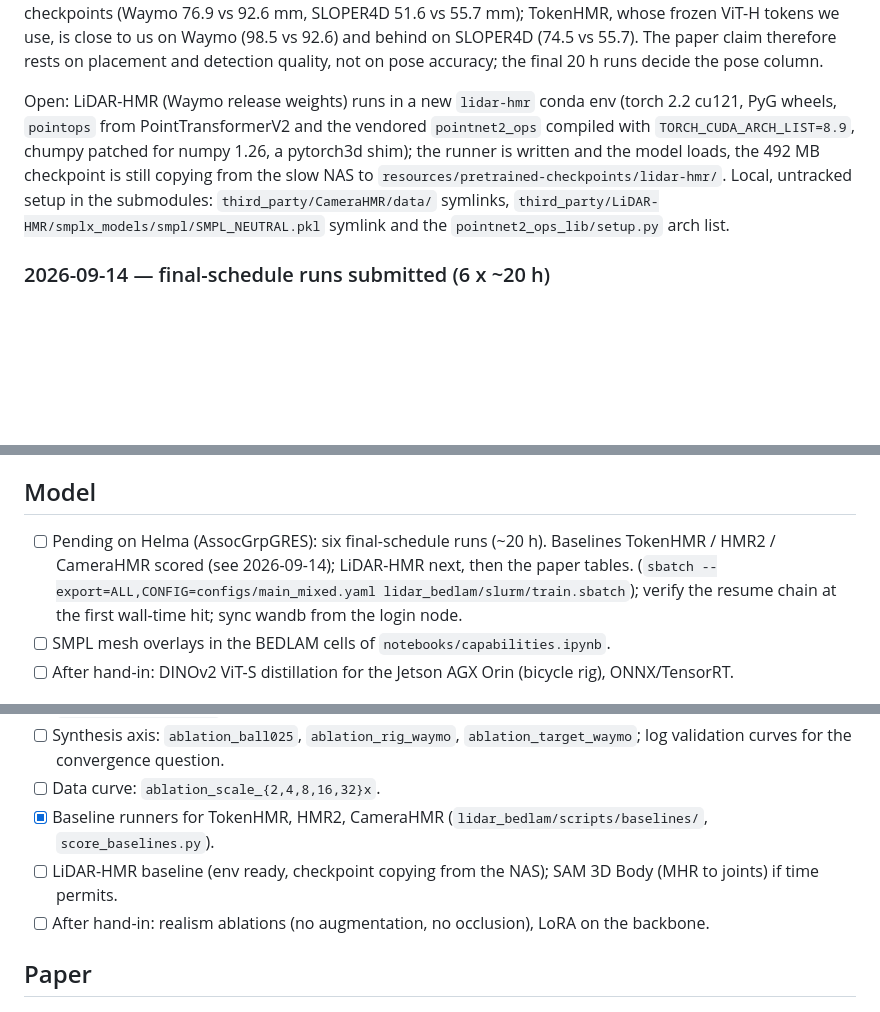
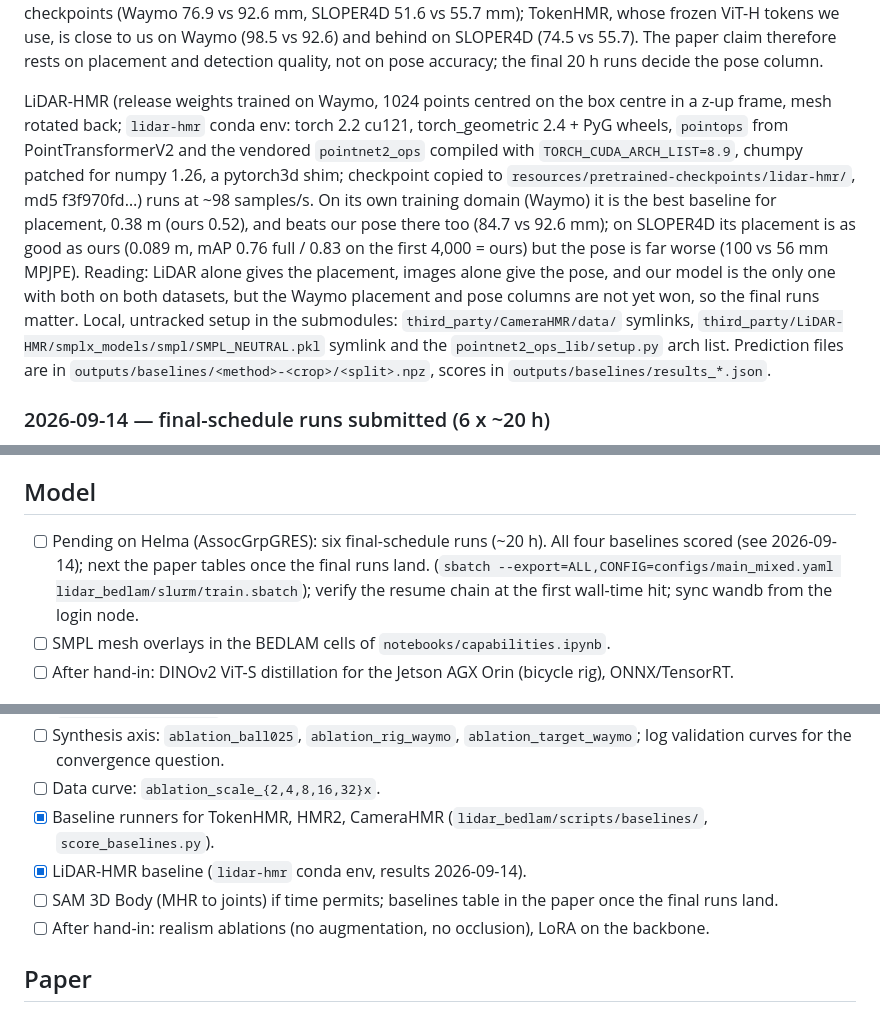
Before and after one commit to max-a-ai/lidar-bedlam, a Markdown page: .docs/progress.md, 3 parts joined by grey strips. Drawn GitHub-style; blank space fills up the shorter version.

Commit message:
docs: lidar-hmr baseline results and env notes

```diff
--- a/.docs/progress.md
+++ b/.docs/progress.md
@@ -281,15 +282,25 @@ is close to us on Waymo (98.5 vs 92.6) and behind on SLOPER4D (74.5 vs
 55.7). The paper claim therefore rests on placement and detection quality,
 not on pose accuracy; the final 20 h runs decide the pose column.
 
-Open: LiDAR-HMR (Waymo release weights) runs in a new `lidar-hmr` conda env
-(torch 2.2 cu121, PyG wheels, `pointops` from PointTransformerV2 and the
-vendored `pointnet2_ops` compiled with `TORCH_CUDA_ARCH_LIST=8.9`, chumpy
-patched for numpy 1.26, a pytorch3d shim); the runner is written and the
-model loads, the 492 MB checkpoint is still copying from the slow NAS to
-`resources/pretrained-checkpoints/lidar-hmr/`. Local, untracked setup in
-the submodules: `third_party/CameraHMR/data/` symlinks,
+LiDAR-HMR (release weights trained on Waymo, 1024 points centred on the
+box centre in a z-up frame, mesh rotated back; `lidar-hmr` conda env:
+torch 2.2 cu121, torch_geometric 2.4 + PyG wheels, `pointops` from
+PointTransformerV2 and the vendored `pointnet2_ops` compiled with
+`TORCH_CUDA_ARCH_LIST=8.9`, chumpy patched for numpy 1.26, a pytorch3d
+shim; checkpoint copied to `resources/pretrained-checkpoints/lidar-hmr/`,
+md5 f3f970fd…) runs at ~98 samples/s. On its own training domain (Waymo)
+it is the best baseline for placement, 0.38 m (ours 0.52), and beats our
+pose there too (84.7 vs 92.6 mm); on SLOPER4D its placement is as good as
+ours (0.089 m, mAP 0.76 full / 0.83 on the first 4,000 = ours) but the
+pose is far worse (100 vs 56 mm MPJPE). Reading: LiDAR alone gives the
+placement, images alone give the pose, and our model is the only one
+with both on both datasets, but the Waymo placement and pose columns are
+not yet won, so the final runs matter. Local, untracked setup in the
+submodules: `third_party/CameraHMR/data/` symlinks,
 `third_party/LiDAR-HMR/smplx_models/smpl/SMPL_NEUTRAL.pkl` symlink and the
-`pointnet2_ops_lib/setup.py` arch list.
+`pointnet2_ops_lib/setup.py` arch list. Prediction files are in
+`outputs/baselines/<method>-<crop>/<split>.npz`, scores in
+`outputs/baselines/results_*.json`.
 
 ### 2026-09-14 — final-schedule runs submitted (6 x ~20 h)
 `configs/full_*.yaml`: 150,000 steps at batch 2048 (about 20 h incl.
@@ -512,7 +523,7 @@ dataset survey.
 
 ## Model
 
-- [ ] Pending on Helma (AssocGrpGRES): six final-schedule runs (~20 h). Baselines TokenHMR / HMR2 / CameraHMR scored (see 2026-09-14); LiDAR-HMR next, then the paper tables. (`sbatch --export=ALL,CONFIG=configs/main_mixed.yaml lidar_bedlam/slurm/train.sbatch`); verify the resume chain at the first wall-time hit; sync wandb from the login node.
+- [ ] Pending on Helma (AssocGrpGRES): six final-schedule runs (~20 h). All four baselines scored (see 2026-09-14); next the paper tables once the final runs land. (`sbatch --export=ALL,CONFIG=configs/main_mixed.yaml lidar_bedlam/slurm/train.sbatch`); verify the resume chain at the first wall-time hit; sync wandb from the login node.
 - [ ] SMPL mesh overlays in the BEDLAM cells of `notebooks/capabilities.ipynb`.
 - [ ] After hand-in: DINOv2 ViT-S distillation for the Jetson AGX Orin (bicycle rig), ONNX/TensorRT.
 
@@ -523,7 +534,8 @@ dataset survey.
 - [ ] Synthesis axis: `ablation_ball025`, `ablation_rig_waymo`, `ablation_target_waymo`; log validation curves for the convergence question.
 - [ ] Data curve: `ablation_scale_{2,4,8,16,32}x`.
 - [x] Baseline runners for TokenHMR, HMR2, CameraHMR (`lidar_bedlam/scripts/baselines/`, `score_baselines.py`).
-- [ ] LiDAR-HMR baseline (env ready, checkpoint copying from the NAS); SAM 3D Body (MHR to joints) if time permits.
+- [x] LiDAR-HMR baseline (`lidar-hmr` conda env, results 2026-09-14).
+- [ ] SAM 3D Body (MHR to joints) if time permits; baselines table in the paper once the final runs land.
 - [ ] After hand-in: realism ablations (no augmentation, no occlusion), LoRA on the backbone.
 
 ## Paper
```
Also changed, not shown: other parts of .docs/progress.md (+1 -0 lines).
